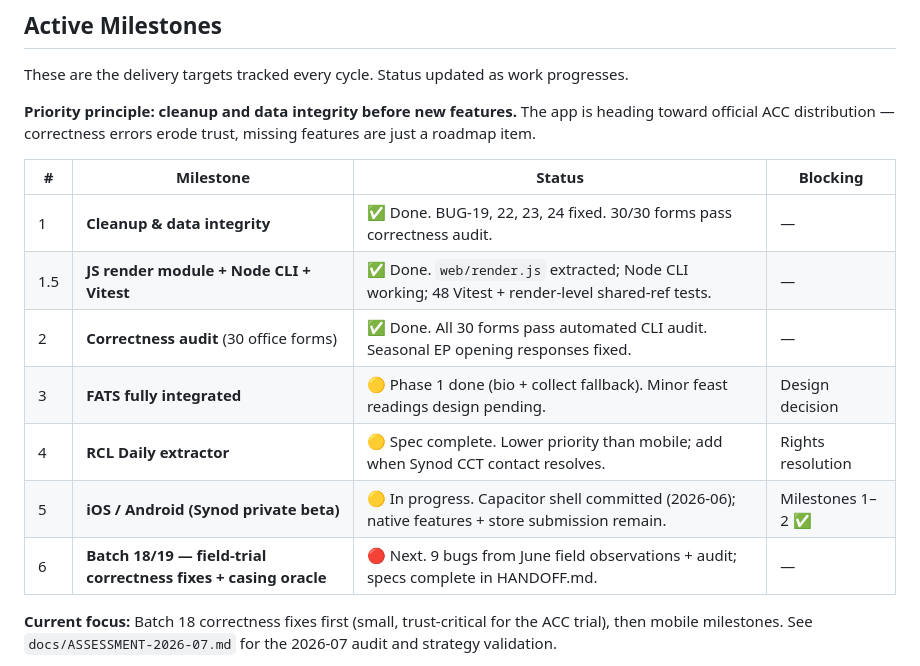
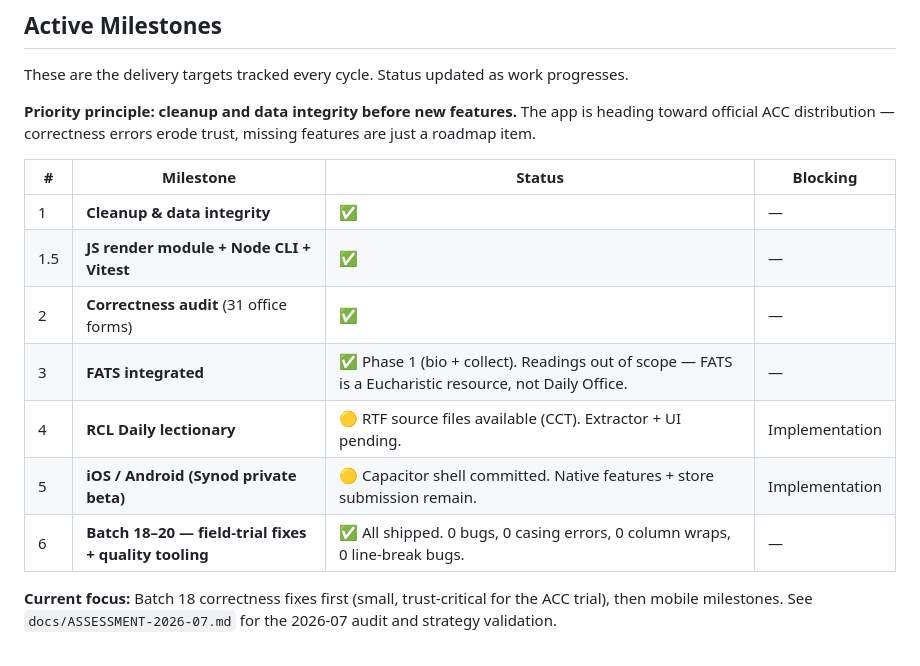
Before and after one commit to astaticvoid/pwc-office, a Markdown page: ROADMAP.md, the part around one of its changes. Drawn GitHub-style.

```diff
--- a/ROADMAP.md
+++ b/ROADMAP.md
@@ -14,13 +14,13 @@ These are the delivery targets tracked every cycle. Status updated as work progr
 
 | # | Milestone | Status | Blocking |
 |---|-----------|--------|---------|
-| 1 | **Cleanup & data integrity** | ✅ Done. BUG-19, 22, 23, 24 fixed. 30/30 forms pass correctness audit. | — |
-| 1.5 | **JS render module + Node CLI + Vitest** | ✅ Done. `web/render.js` extracted; Node CLI working; 48 Vitest + render-level shared-ref tests. | — |
-| 2 | **Correctness audit** (30 office forms) | ✅ Done. All 30 forms pass automated CLI audit. Seasonal EP opening responses fixed. | — |
-| 3 | **FATS fully integrated** | 🟡 Phase 1 done (bio + collect fallback). Minor feast readings design pending. | Design decision |
-| 4 | **RCL Daily extractor** | 🟡 Spec complete. Lower priority than mobile; add when Synod CCT contact resolves. | Rights resolution |
-| 5 | **iOS / Android (Synod private beta)** | 🟡 In progress. Capacitor shell committed (2026-06); native features + store submission remain. | Milestones 1–2 ✅ |
-| 6 | **Batch 18/19 — field-trial correctness fixes + casing oracle** | 🔴 Next. 9 bugs from June field observations + audit; specs complete in HANDOFF.md. | — |
+| 1 | **Cleanup & data integrity** | ✅ | — |
+| 1.5 | **JS render module + Node CLI + Vitest** | ✅ | — |
+| 2 | **Correctness audit** (31 office forms) | ✅ | — |
+| 3 | **FATS integrated** | ✅ Phase 1 (bio + collect). Readings out of scope — FATS is a Eucharistic resource, not Daily Office. | — |
+| 4 | **RCL Daily lectionary** | 🟡 RTF source files available (CCT). Extractor + UI pending. | Implementation |
+| 5 | **iOS / Android (Synod private beta)** | 🟡 Capacitor shell committed. Native features + store submission remain. | Implementation |
+| 6 | **Batch 18–20 — field-trial fixes + quality tooling** | ✅ All shipped. 0 bugs, 0 casing errors, 0 column wraps, 0 line-break bugs. | — |
 
 **Current focus:** Batch 18 correctness fixes first (small, trust-critical for the ACC trial), then mobile milestones. See `docs/ASSESSMENT-2026-07.md` for the 2026-07 audit and strategy validation.
 
```
Also changed, not shown: other parts of ROADMAP.md (+1 -1 lines), BUGS.md (+1 -1 lines), docs/HANDOFF.md (+21 -5 lines).
